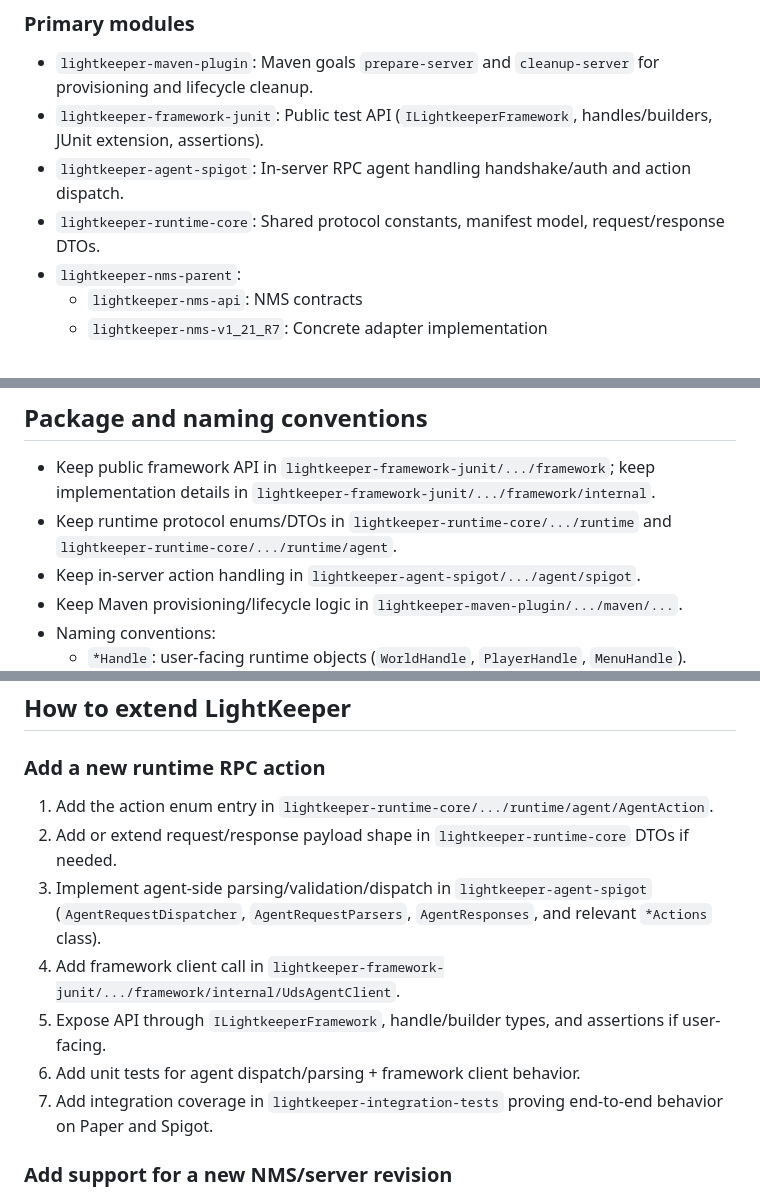
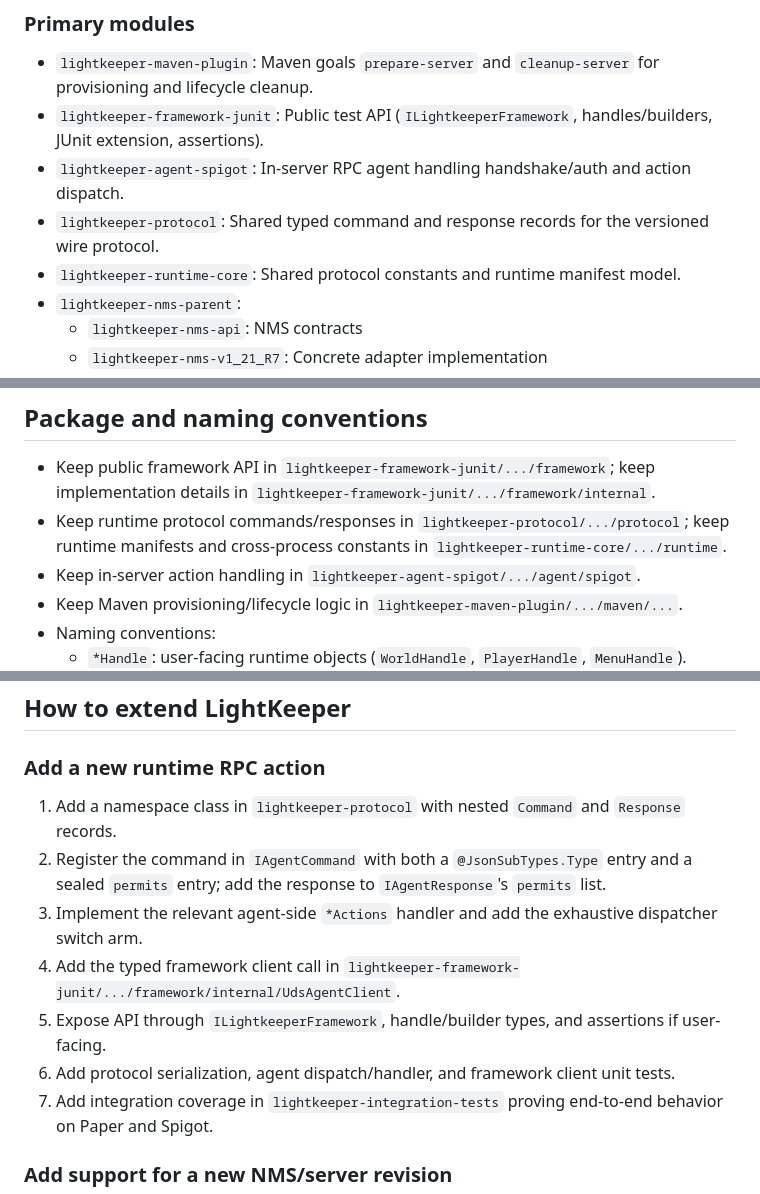
Before and after one commit to PimvanderLoos/LightKeeper, a Markdown page: AGENTS.md, 3 parts joined by grey strips. GitHub-like rendering.

Commit message:
docs: align AGENTS.md RPC-action recipe with lightkeeper-protocol
Why:
- The C18 documentation pass (5a0c005) corrected README/CLAUDE but left the
  AGENTS.md portion of M20 uncommitted in the working tree; it is a tracked
  file, so it belongs in the branch.

How:
- Rewrite the "add a new runtime RPC action" recipe to the IAgentCommand
  reality (namespace class + @JsonSubTypes.Type + sealed permits + dispatcher
  switch arm) instead of the deleted AgentAction enum.
- Add lightkeeper-protocol to the module list and point the protocol
  command/response location at it; keep runtime-core as manifest/constants only.
- Drop the non-existent menu "close" action and the removed response "data"
  field from the descriptions.

Co-Authored-By: Claude Fable 5 <noreply@anthropic.com>

```diff
--- a/AGENTS.md
+++ b/AGENTS.md
@@ -42,7 +42,8 @@ control/assert server state through a typed framework API.
 - `lightkeeper-maven-plugin`: Maven goals `prepare-server` and `cleanup-server` for provisioning and lifecycle cleanup.
 - `lightkeeper-framework-junit`: Public test API (`ILightkeeperFramework`, handles/builders, JUnit extension, assertions).
 - `lightkeeper-agent-spigot`: In-server RPC agent handling handshake/auth and action dispatch.
-- `lightkeeper-runtime-core`: Shared protocol constants, manifest model, request/response DTOs.
+- `lightkeeper-protocol`: Shared typed command and response records for the versioned wire protocol.
+- `lightkeeper-runtime-core`: Shared protocol constants and runtime manifest model.
 - `lightkeeper-nms-parent`:
   - `lightkeeper-nms-api`: NMS contracts
   - `lightkeeper-nms-v1_21_R7`: Concrete adapter implementation
@@ -77,8 +78,8 @@ control/assert server state through a typed framework API.
 
 - Keep public framework API in `lightkeeper-framework-junit/.../framework`; keep implementation details in
   `lightkeeper-framework-junit/.../framework/internal`.
-- Keep runtime protocol enums/DTOs in `lightkeeper-runtime-core/.../runtime` and
-  `lightkeeper-runtime-core/.../runtime/agent`.
+- Keep runtime protocol commands/responses in `lightkeeper-protocol/.../protocol`; keep runtime manifests and
+  cross-process constants in `lightkeeper-runtime-core/.../runtime`.
 - Keep in-server action handling in `lightkeeper-agent-spigot/.../agent/spigot`.
 - Keep Maven provisioning/lifecycle logic in `lightkeeper-maven-plugin/.../maven/...`.
 - Naming conventions:
@@ -114,13 +115,13 @@ control/assert server state through a typed framework API.
 
 ### Add a new runtime RPC action
 
-1. Add the action enum entry in `lightkeeper-runtime-core/.../runtime/agent/AgentAction`.
-2. Add or extend request/response payload shape in `lightkeeper-runtime-core` DTOs if needed.
-3. Implement agent-side parsing/validation/dispatch in `lightkeeper-agent-spigot`
-   (`AgentRequestDispatcher`, `AgentRequestParsers`, `AgentResponses`, and relevant `*Actions` class).
-4. Add framework client call in `lightkeeper-framework-junit/.../framework/internal/UdsAgentClient`.
+1. Add a namespace class in `lightkeeper-protocol` with nested `Command` and `Response` records.
+2. Register the command in `IAgentCommand` with both a `@JsonSubTypes.Type` entry and a sealed `permits` entry;
+   add the response to `IAgentResponse`'s `permits` list.
+3. Implement the relevant agent-side `*Actions` handler and add the exhaustive dispatcher switch arm.
+4. Add the typed framework client call in `lightkeeper-framework-junit/.../framework/internal/UdsAgentClient`.
 5. Expose API through `ILightkeeperFramework`, handle/builder types, and assertions if user-facing.
-6. Add unit tests for agent dispatch/parsing + framework client behavior.
+6. Add protocol serialization, agent dispatch/handler, and framework client unit tests.
 7. Add integration coverage in `lightkeeper-integration-tests` proving end-to-end behavior on Paper and Spigot.
 
 ### Add support for a new NMS/server revision
```
Also changed, not shown: other parts of AGENTS.md (+2 -2 lines).
